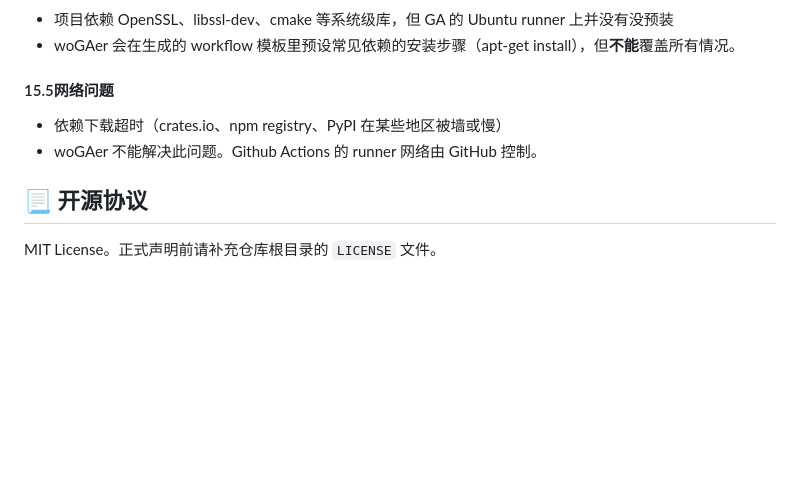
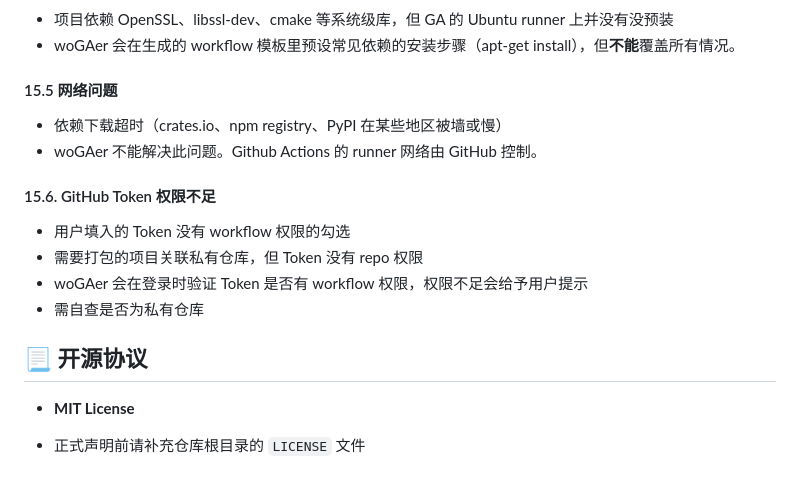
Before and after one commit to Wojusensei/woGAer, a Markdown page: README.md, the part around the change. GitHub-like rendering; blank space fills up the shorter version.

Commit message:
Fix formatting and update license section in README
Correct formatting and add emphasis to sections in README.

```diff
--- a/README.md
+++ b/README.md
@@ -581,11 +581,19 @@ npm install
 - 项目依赖 OpenSSL、libssl-dev、cmake 等系统级库，但 GA 的 Ubuntu runner 上并没有没预装
 - woGAer 会在生成的 workflow 模板里预设常见依赖的安装步骤（apt-get install），但**不能**覆盖所有情况。
 
-#### 15.5网络问题
+#### 15.5 网络问题
 - 依赖下载超时（crates.io、npm registry、PyPI 在某些地区被墙或慢）
 - woGAer 不能解决此问题。Github Actions 的 runner 网络由 GitHub 控制。
+
+#### 15.6. GitHub Token 权限不足
+- 用户填入的 Token 没有 workflow 权限的勾选
+- 需要打包的项目关联私有仓库，但 Token 没有 repo 权限
+- woGAer 会在登录时验证 Token 是否有 workflow 权限，权限不足会给予用户提示
+- 需自查是否为私有仓库
 
 
 ## 📃 开源协议
 
-MIT License。正式声明前请补充仓库根目录的 `LICENSE` 文件。
+- **MIT License**
+
+- 正式声明前请补充仓库根目录的 `LICENSE` 文件
```
